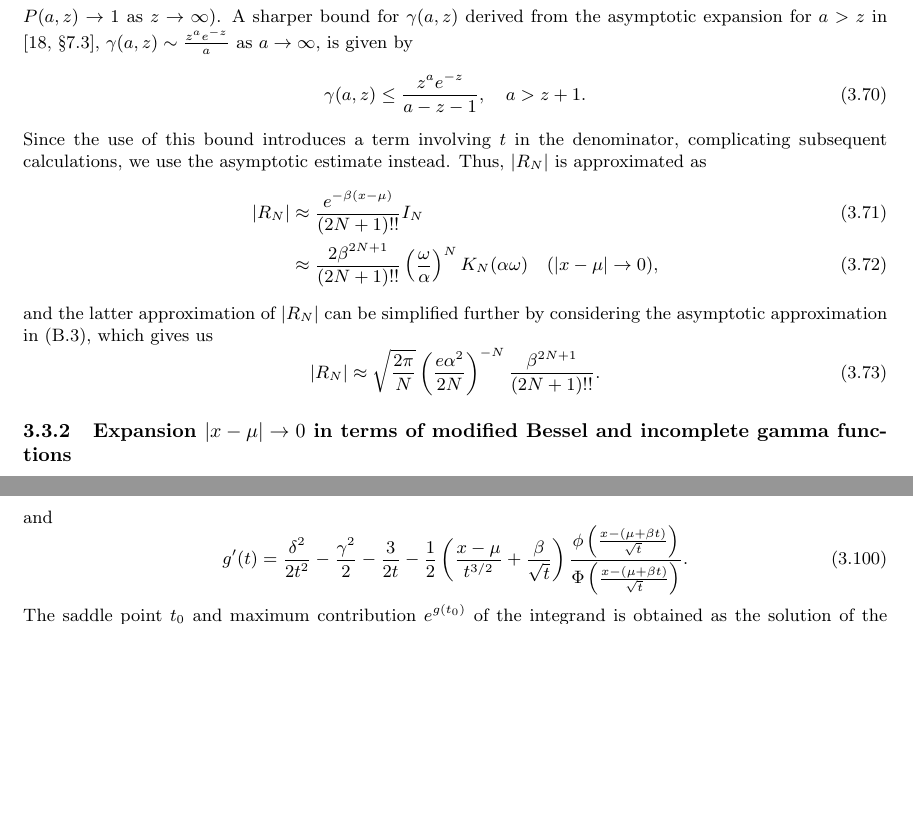
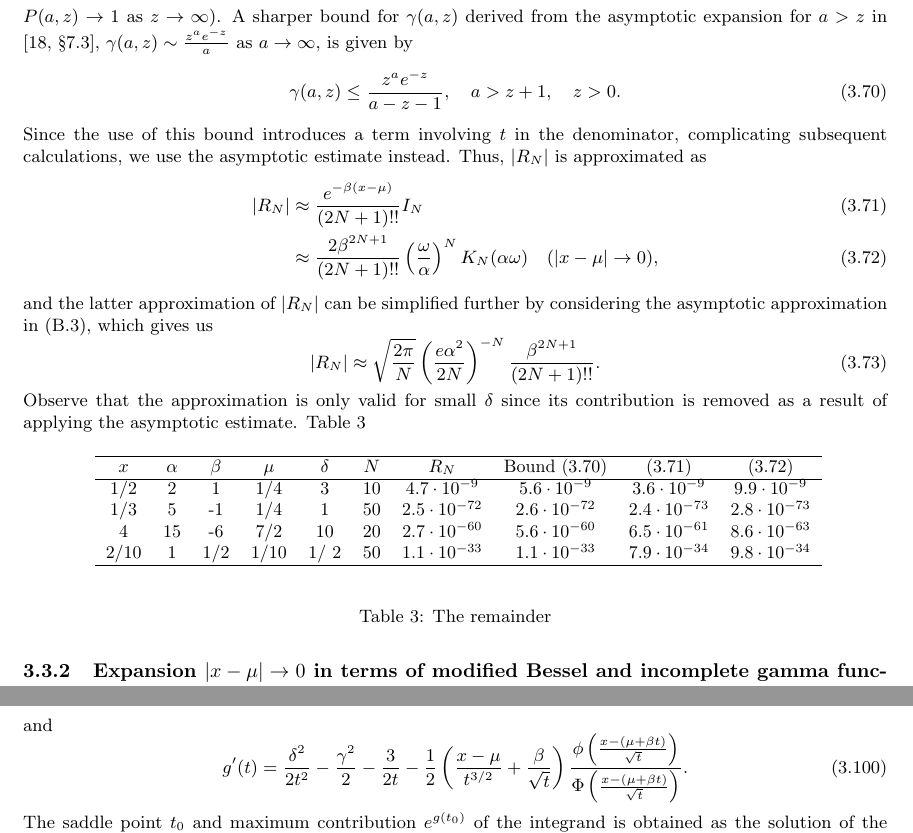
Before and after one commit to guillermo-navas-palencia/normal-inverse-gaussian, a LaTeX document (paper/nig.tex): two parts of pages 12 and 14 of 21 before the commit and two parts of pages 12 and 15 of 21 after it, joined at a grey line, cut so that both start at the same text, the shorter picture padded with empty space. Compiled offline with pdfLaTeX.

Commit message:
Table remainder and bound + approximations

```diff
--- a/paper/nig.tex
+++ b/paper/nig.tex
@@ -652,18 +652,36 @@ R_N &= \int_0^{\infty} e^{-\frac{\omega^2}{2t} - \frac{\alpha^2}{2}t} \left[ \su
 &= \frac{(-1)^{2N + 1} 2^{N - 1/2} (2N + 1)}{(2N + 1)!!} e^{-\beta(x-\mu)} \int_0^{\infty} t^{-3/2} e^{-\frac{\delta^2}{2t} - \frac{\gamma^2}{2}t} \gamma\left(N + 1/2 , \frac{(\beta t - (x-\mu))^2}{2t}\right) \mathop{dt},
 \end{align}
 where $\gamma(a, z)$ is the lower incomplete gamma function. It remains to bound the remainder $R_N$. A simple but weak bound, since the dependence on $N$ disappears, is obtained by using the regularized incomplete gamma function $P(a,z) \Gamma(a) = \gamma(a, z)$ and the bound $P(a, z) \le 1$ for $z \ge 0$ (recall the asymptotic estimate $P(a,z) \to 1$ as $z \to \infty$). A sharper bound for $\gamma(a, z)$ derived from the asymptotic expansion for $a > z$ in \cite[\S 7.3]{Temme2015}, $\gamma(a, z) \sim \frac{z^a e^{-z}}{a}$ as $a \to \infty$, is given by
-\begin{equation}
-\gamma(a, z) \le \frac{z^a e^{-z}}{a - z - 1}, \quad a > z + 1.
+\begin{equation}\label{lower_incomplete_gamma_bound}
+\gamma(a, z) \le \frac{z^a e^{-z}}{a - z - 1}, \quad a > z + 1, \quad z > 0.
 \end{equation}
 Since the use of this bound introduces a term involving $t$ in the denominator, complicating subsequent calculations, we use the asymptotic estimate instead. Thus, $|R_N|$ is approximated as
 \begin{align}
-|R_N| &\approx \frac{e^{-\beta(x-\mu)}}{(2N + 1)!!} I_N\\
-&\approx \frac{2 \beta^{2N + 1}}{(2N + 1)!!}\left(\frac{\omega}{\alpha}\right)^N K_N(\alpha \omega) \quad (|x-\mu| \to 0),
+|R_N| &\approx \frac{e^{-\beta(x-\mu)}}{(2N + 1)!!} I_N \label{remainder_approx1}\\
+&\approx \frac{2 \beta^{2N + 1}}{(2N + 1)!!}\left(\frac{\omega}{\alpha}\right)^N K_N(\alpha \omega) \quad (|x-\mu| \to 0) \label{remainder_approx2},
 \end{align}
 and the latter approximation of $|R_N|$ can be simplified further by considering the asymptotic approximation in \eqref{besselk_order_to_inf}, which gives us
 \begin{equation}
 |R_N| \approx \sqrt{\frac{2\pi}{N}} \left(\frac{e\alpha^2}{2N}\right)^{-N} \frac{\beta^{2N + 1}}{(2N + 1)!!}.
 \end{equation}
+Observe that the approximation is only valid for small $\delta$ since its contribution is removed as a result of applying the asymptotic estimate. Table \ref{table_bound_remainder_xmu_general}
+
+\begin{table}[H]
+	\centering
+	\scalebox{0.9}{
+\begin{tabular}{cccccccccc}
+\hline
+$x$ & $\alpha$ & $\beta$ & $\mu$ & $\delta$ & $N$ & $R_N$ & Bound \eqref{lower_incomplete_gamma_bound} & \eqref{remainder_approx1} & \eqref{remainder_approx2}\\
+\hline
+	1/2 & 2 & 1 & 1/4 & 3 & 10 & $4.7\cdot 10^{-9}$ & $5.6\cdot 10^{-9}$ & $3.6\cdot 10^{-9}$ & $9.9\cdot 10^{-9}$\\
+	1/3 & 5 & -1 & 1/4 & 1 & 50 & $2.5\cdot 10^{-72}$ & $2.6\cdot 10^{-72}$ & $2.4\cdot 10^{-73}$ & $2.8\cdot 10^{-73}$\\
+	4 & 15 & -6 & 7/2 &  10 & 20 & $2.7\cdot 10^{-60}$ & $5.6\cdot 10^{-60}$ & $6.5\cdot 10^{-61}$ & $8.6\cdot 10^{-63}$\\
+2/10 & 1 & 1/2 & 1/10 & 1/ 2 & 50 &  $1.1\cdot 10^{-33}$ & $1.1\cdot 10^{-33}$ & $7.9\cdot 10^{-34}$ & $9.8\cdot 10^{-34}$\\
+	\hline\\
+	\end{tabular}}
+	\caption{The remainder}
+	\label{table_bound_remainder_xmu_general}
+\end{table}
 
 %Denote the integral $I_k$ as
 %\begin{equation}
```
Also changed, not shown: paper/nig.pdf, 3 other files.
